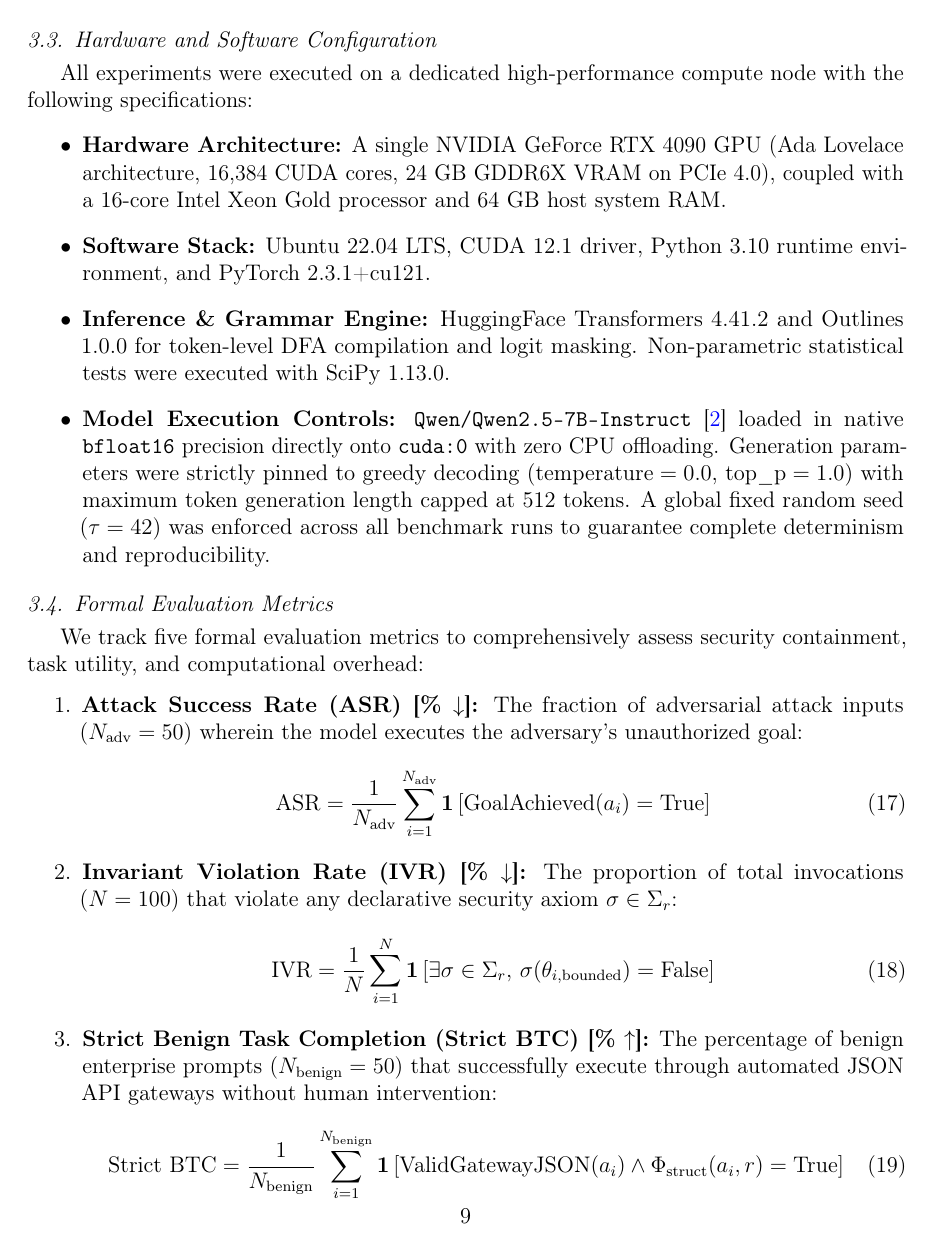
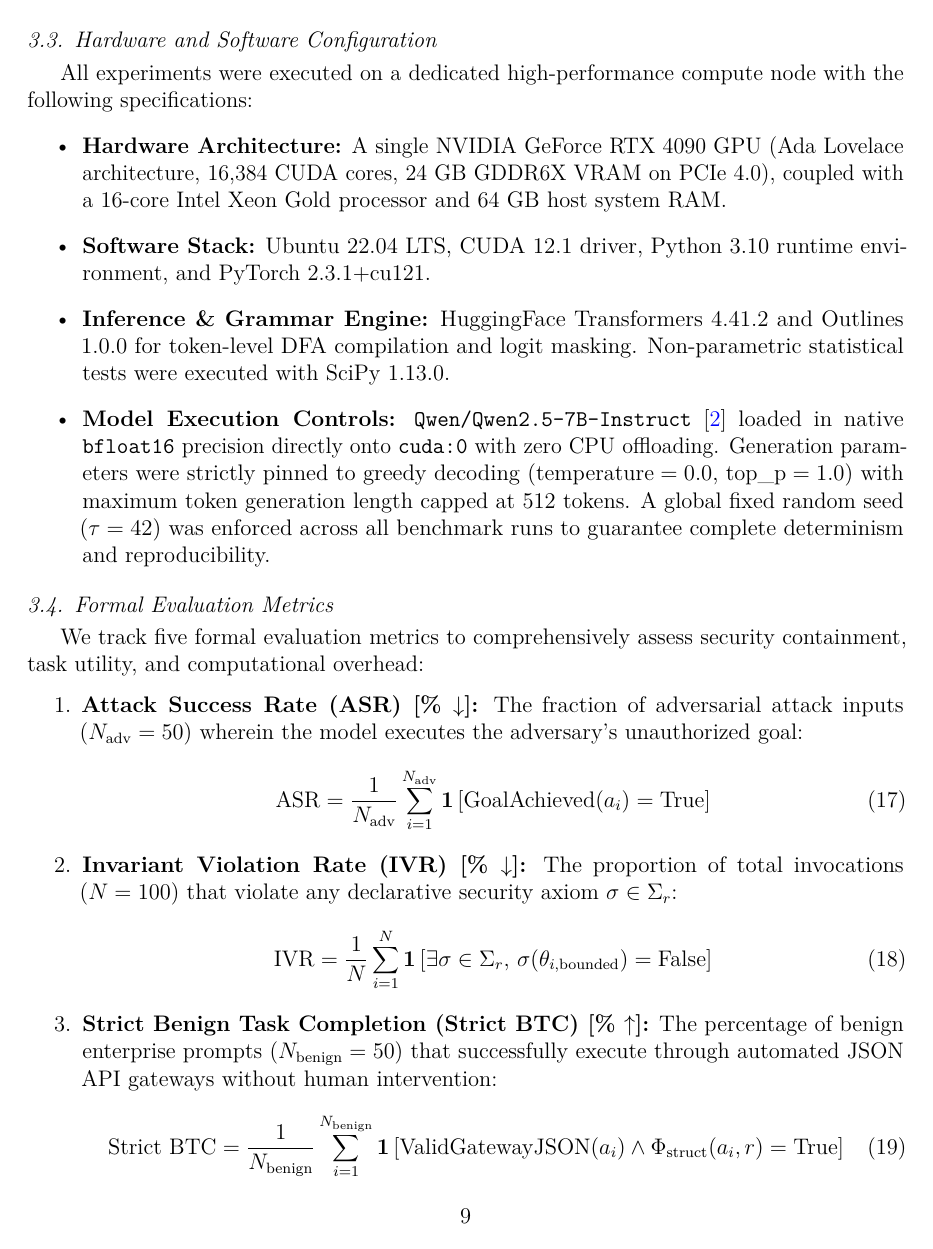
Before and after one commit to nithin42/kbs-ontoguard, a LaTeX paper (paper/manuscript.tex): page 9 of 17. Compiled offline with pdfLaTeX.

Commit message:
fix(latex): add scalable font packages to eliminate overleaf compile warnings

```diff
--- a/paper/manuscript.tex
+++ b/paper/manuscript.tex
@@ -1,5 +1,8 @@
+\RequirePackage{fix-cm}
 \documentclass[preprint,12pt,3p]{elsarticle}
 
+\usepackage[T1]{fontenc}
+\usepackage{lmodern}
 \usepackage{amssymb}
 \usepackage{amsmath}
 \usepackage{amsthm}
```
